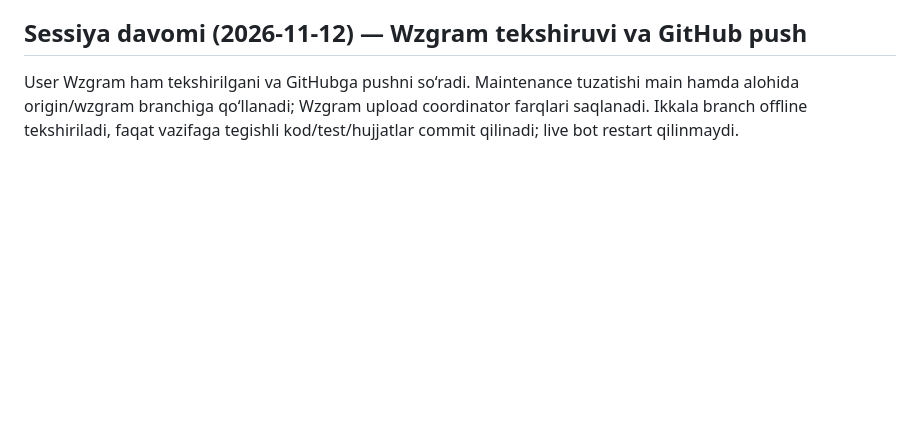
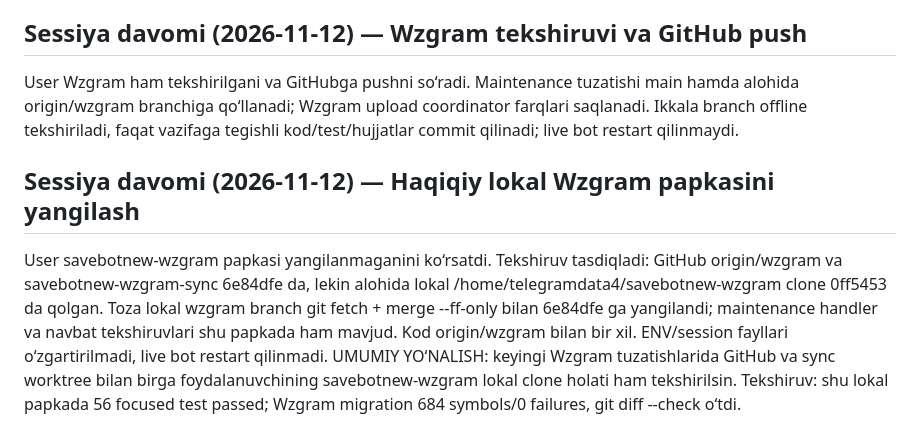
Before and after one commit to Alimurod777/savebotnew, a Markdown page: data/PROMPTS.md, the part around the change. Drawn GitHub-style; blank space fills up the shorter version.

Commit message:
Document local Wzgram clone maintenance update

```diff
--- a/data/PROMPTS.md
+++ b/data/PROMPTS.md
@@ -1885,3 +1885,16 @@ User Wzgram ham tekshirilgani va GitHubga pushni so‘radi. Maintenance tuzatish
 main hamda alohida origin/wzgram branchiga qo‘llanadi; Wzgram upload coordinator
 farqlari saqlanadi. Ikkala branch offline tekshiriladi, faqat vazifaga tegishli
 kod/test/hujjatlar commit qilinadi; live bot restart qilinmaydi.
+
+## Sessiya davomi (2026-11-12) — Haqiqiy lokal Wzgram papkasini yangilash
+
+User savebotnew-wzgram papkasi yangilanmaganini ko‘rsatdi. Tekshiruv tasdiqladi:
+GitHub origin/wzgram va savebotnew-wzgram-sync 6e84dfe da, lekin alohida lokal
+/home/telegramdata4/savebotnew-wzgram clone 0ff5453 da qolgan. Toza lokal wzgram
+branch git fetch + merge --ff-only bilan 6e84dfe ga yangilandi; maintenance
+handler va navbat tekshiruvlari shu papkada ham mavjud. Kod origin/wzgram bilan
+bir xil. ENV/session fayllari o‘zgartirilmadi, live bot restart qilinmadi.
+UMUMIY YO‘NALISH: keyingi Wzgram tuzatishlarida GitHub va sync worktree bilan
+birga foydalanuvchining savebotnew-wzgram lokal clone holati ham tekshirilsin.
+Tekshiruv: shu lokal papkada 56 focused test passed; Wzgram migration
+684 symbols/0 failures, git diff --check o‘tdi.
```
